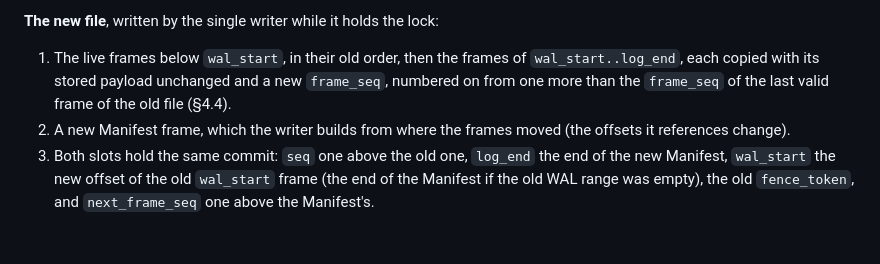
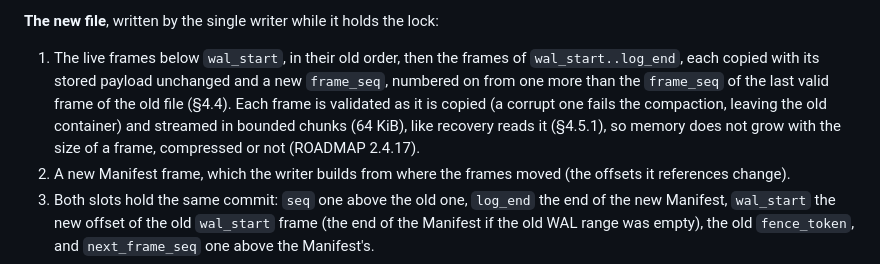
Before and after one commit to tomiok/persiaDB, a Markdown page: SPEC.md, the part around the change. Rendered like a GitHub page; blank space fills up the shorter version.

Commit message:
docs: compaction streams frames in bounded memory (SPEC §4.6, 2.4.17)
Co-Authored-By: Claude Opus 5.5 <noreply@anthropic.com>

```diff
--- a/SPEC.md
+++ b/SPEC.md
@@ -336,7 +336,9 @@ live; they are few and small.
 **The new file**, written by the single writer while it holds the lock:
 1. The live frames below `wal_start`, in their old order, then the frames of `wal_start..log_end`, each copied with
    its stored payload unchanged and a new `frame_seq`, numbered on from one more than the `frame_seq` of the last
-   valid frame of the old file (§4.4).
+   valid frame of the old file (§4.4). Each frame is validated as it is copied (a corrupt one fails the compaction,
+   leaving the old container) and streamed in bounded chunks (64 KiB), like recovery reads it (§4.5.1), so memory
+   does not grow with the size of a frame, compressed or not (ROADMAP 2.4.17).
 2. A new Manifest frame, which the writer builds from where the frames moved (the offsets it references change).
 3. Both slots hold the same commit: `seq` one above the old one, `log_end` the end of the new Manifest, `wal_start`
    the new offset of the old `wal_start` frame (the end of the Manifest if the old WAL range was empty), the old
```
Also changed, not shown: CHANGELOG.md (+2 -0 lines).
